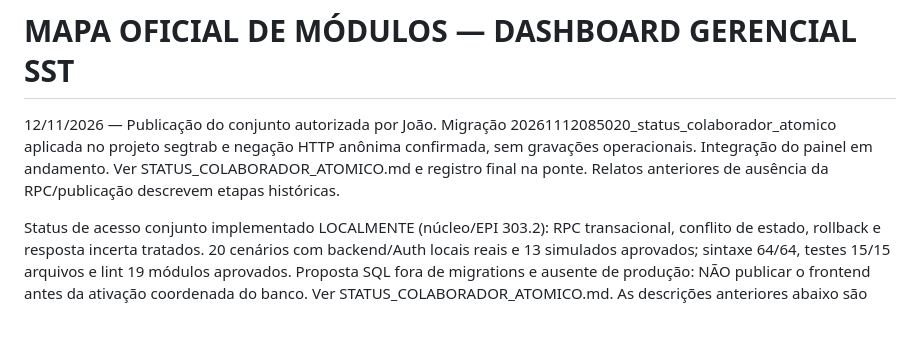
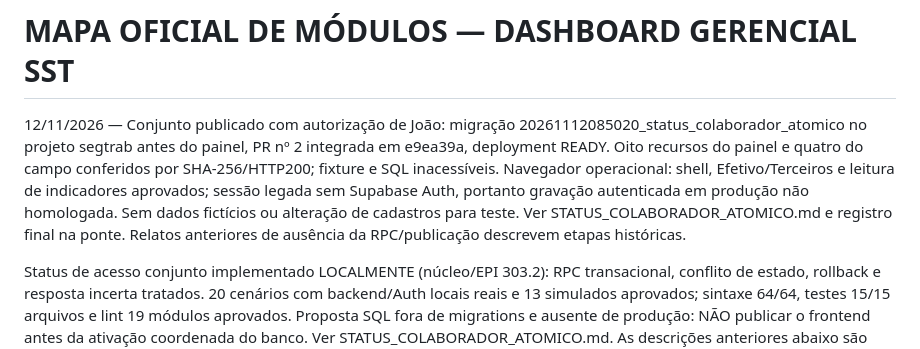
Before and after one commit to joaoeverton86/app-checklist-seguranca, a Markdown page: dashboard/MAPA_MODULOS.md, the part around the change. Rendered like a GitHub page; blank space fills up the shorter version.

```diff
--- a/dashboard/MAPA_MODULOS.md
+++ b/dashboard/MAPA_MODULOS.md
@@ -1,6 +1,6 @@
 # MAPA OFICIAL DE MÓDULOS — DASHBOARD GERENCIAL SST
 
-12/11/2026 — Publicação do conjunto autorizada por João. Migração 20261112085020_status_colaborador_atomico aplicada no projeto segtrab e negação HTTP anônima confirmada, sem gravações operacionais. Integração do painel em andamento. Ver STATUS_COLABORADOR_ATOMICO.md e registro final na ponte. Relatos anteriores de ausência da RPC/publicação descrevem etapas históricas.
+12/11/2026 — Conjunto publicado com autorização de João: migração 20261112085020_status_colaborador_atomico no projeto segtrab antes do painel, PR nº 2 integrada em e9ea39a, deployment READY. Oito recursos do painel e quatro do campo conferidos por SHA-256/HTTP200; fixture e SQL inacessíveis. Navegador operacional: shell, Efetivo/Terceiros e leitura de indicadores aprovados; sessão legada sem Supabase Auth, portanto gravação autenticada em produção não homologada. Sem dados fictícios ou alteração de cadastros para teste. Ver STATUS_COLABORADOR_ATOMICO.md e registro final na ponte. Relatos anteriores de ausência da RPC/publicação descrevem etapas históricas.
 
 Status de acesso conjunto implementado LOCALMENTE (núcleo/EPI 303.2): RPC transacional, conflito de estado, rollback e resposta incerta tratados. 20 cenários com backend/Auth locais reais e 13 simulados aprovados; sintaxe 64/64, testes 15/15 arquivos e lint 19 módulos aprovados. Proposta SQL fora de migrations e ausente de produção: NÃO publicar o frontend antes da ativação coordenada do banco. Ver STATUS_COLABORADOR_ATOMICO.md. As descrições anteriores abaixo são históricas.
 
```
Also changed, not shown: VERIFICACOES_LOCAIS.md (+1 -1 lines), dashboard/STATUS_COLABORADOR_ATOMICO.md (+6 -2 lines).
